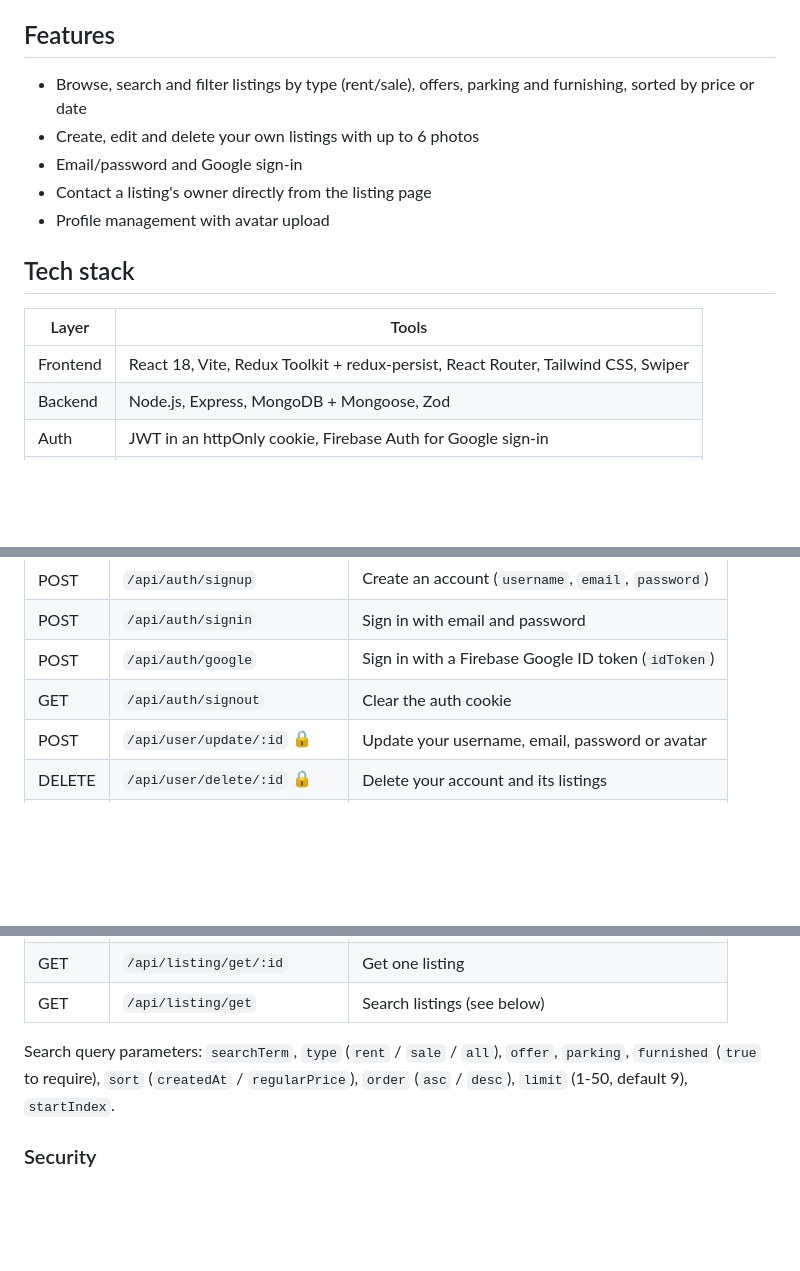
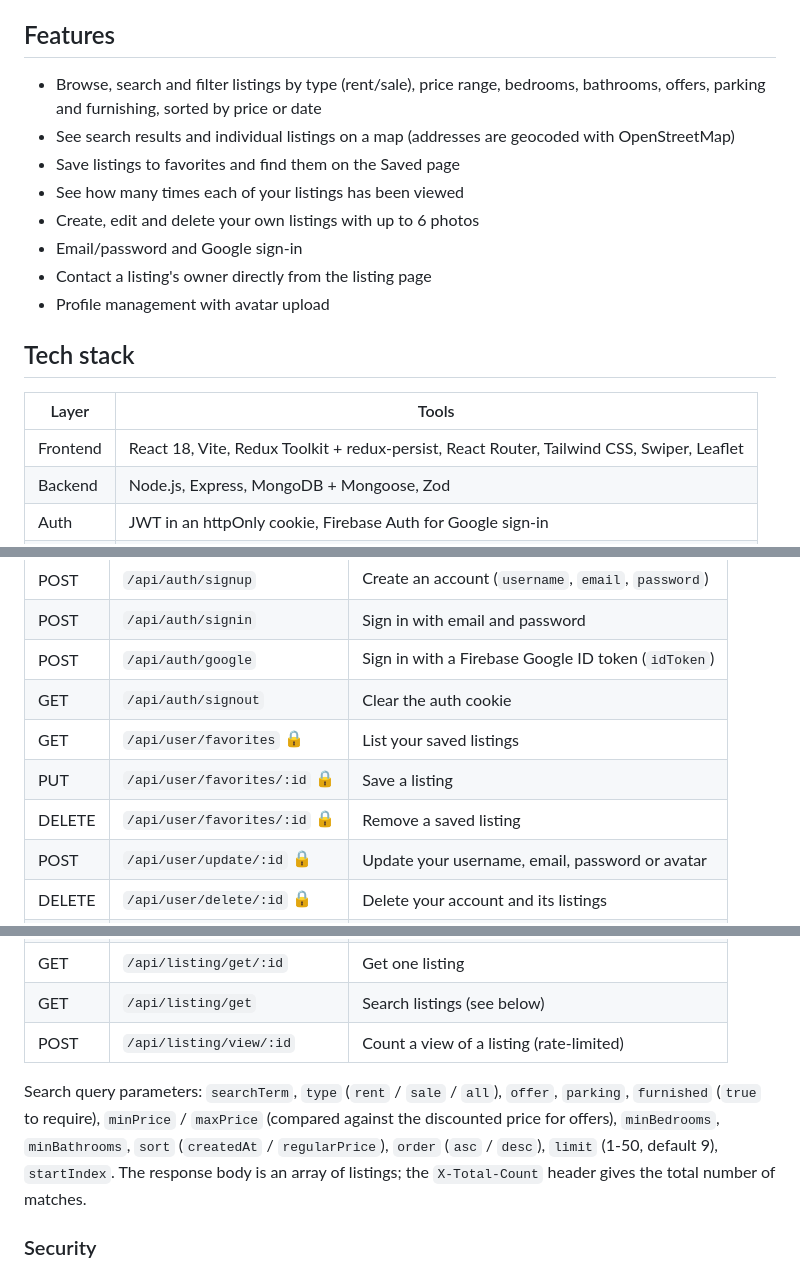
Before and after one commit to solomonadola/central-house-marketplace, a Markdown page: README.md, 3 parts joined by grey strips. Rendered like a GitHub page; blank space fills up the shorter version.

Commit message:
Document Phase 3 features and API changes in the README

```diff
--- a/README.md
+++ b/README.md
@@ -4,7 +4,10 @@ Central House Marketplace is a platform where you can find houses for rent and s
 
 ## Features
 
-- Browse, search and filter listings by type (rent/sale), offers, parking and furnishing, sorted by price or date
+- Browse, search and filter listings by type (rent/sale), price range, bedrooms, bathrooms, offers, parking and furnishing, sorted by price or date
+- See search results and individual listings on a map (addresses are geocoded with OpenStreetMap)
+- Save listings to favorites and find them on the Saved page
+- See how many times each of your listings has been viewed
 - Create, edit and delete your own listings with up to 6 photos
 - Email/password and Google sign-in
 - Contact a listing's owner directly from the listing page
@@ -14,7 +17,7 @@ Central House Marketplace is a platform where you can find houses for rent and s
 
 | Layer    | Tools                                                                 |
 | -------- | --------------------------------------------------------------------- |
-| Frontend | React 18, Vite, Redux Toolkit + redux-persist, React Router, Tailwind CSS, Swiper |
+| Frontend | React 18, Vite, Redux Toolkit + redux-persist, React Router, Tailwind CSS, Swiper, Leaflet |
 | Backend  | Node.js, Express, MongoDB + Mongoose, Zod                             |
 | Auth     | JWT in an httpOnly cookie, Firebase Auth for Google sign-in           |
 | Storage  | Firebase Storage for listing and avatar images                        |
@@ -139,6 +142,9 @@ All responses are JSON. Errors have the shape `{ success: false, statusCode, mes
 | POST   | `/api/auth/signin`          | Sign in with email and password                   |
 | POST   | `/api/auth/google`          | Sign in with a Firebase Google ID token (`idToken`) |
 | GET    | `/api/auth/signout`         | Clear the auth cookie                             |
+| GET    | `/api/user/favorites` 🔒    | List your saved listings                          |
+| PUT    | `/api/user/favorites/:id` 🔒 | Save a listing                                   |
+| DELETE | `/api/user/favorites/:id` 🔒 | Remove a saved listing                           |
 | POST   | `/api/user/update/:id` 🔒   | Update your username, email, password or avatar   |
 | DELETE | `/api/user/delete/:id` 🔒   | Delete your account and its listings              |
 | GET    | `/api/user/listings/:id` 🔒 | List your own listings                            |
@@ -148,8 +154,9 @@ All responses are JSON. Errors have the shape `{ success: false, statusCode, mes
 | DELETE | `/api/listing/delete/:id` 🔒 | Delete your listing                              |
 | GET    | `/api/listing/get/:id`      | Get one listing                                   |
 | GET    | `/api/listing/get`          | Search listings (see below)                       |
+| POST   | `/api/listing/view/:id`     | Count a view of a listing (rate-limited)          |
 
-Search query parameters: `searchTerm`, `type` (`rent` / `sale` / `all`), `offer`, `parking`, `furnished` (`true` to require), `sort` (`createdAt` / `regularPrice`), `order` (`asc` / `desc`), `limit` (1-50, default 9), `startIndex`.
+Search query parameters: `searchTerm`, `type` (`rent` / `sale` / `all`), `offer`, `parking`, `furnished` (`true` to require), `minPrice` / `maxPrice` (compared against the discounted price for offers), `minBedrooms`, `minBathrooms`, `sort` (`createdAt` / `regularPrice`), `order` (`asc` / `desc`), `limit` (1-50, default 9), `startIndex`. The response body is an array of listings; the `X-Total-Count` header gives the total number of matches.
 
 ### Security
 
```
Also changed, not shown: other parts of README.md (+1 -1 lines).
